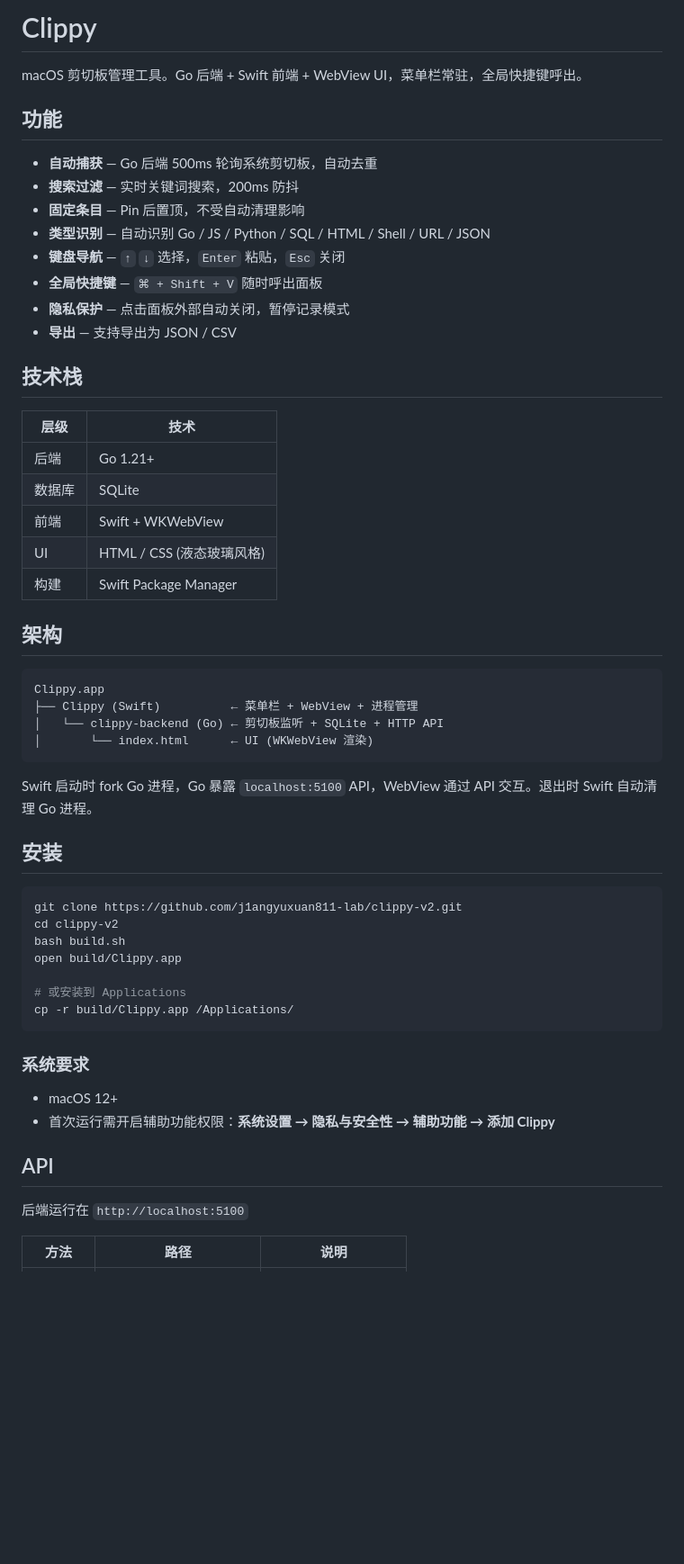
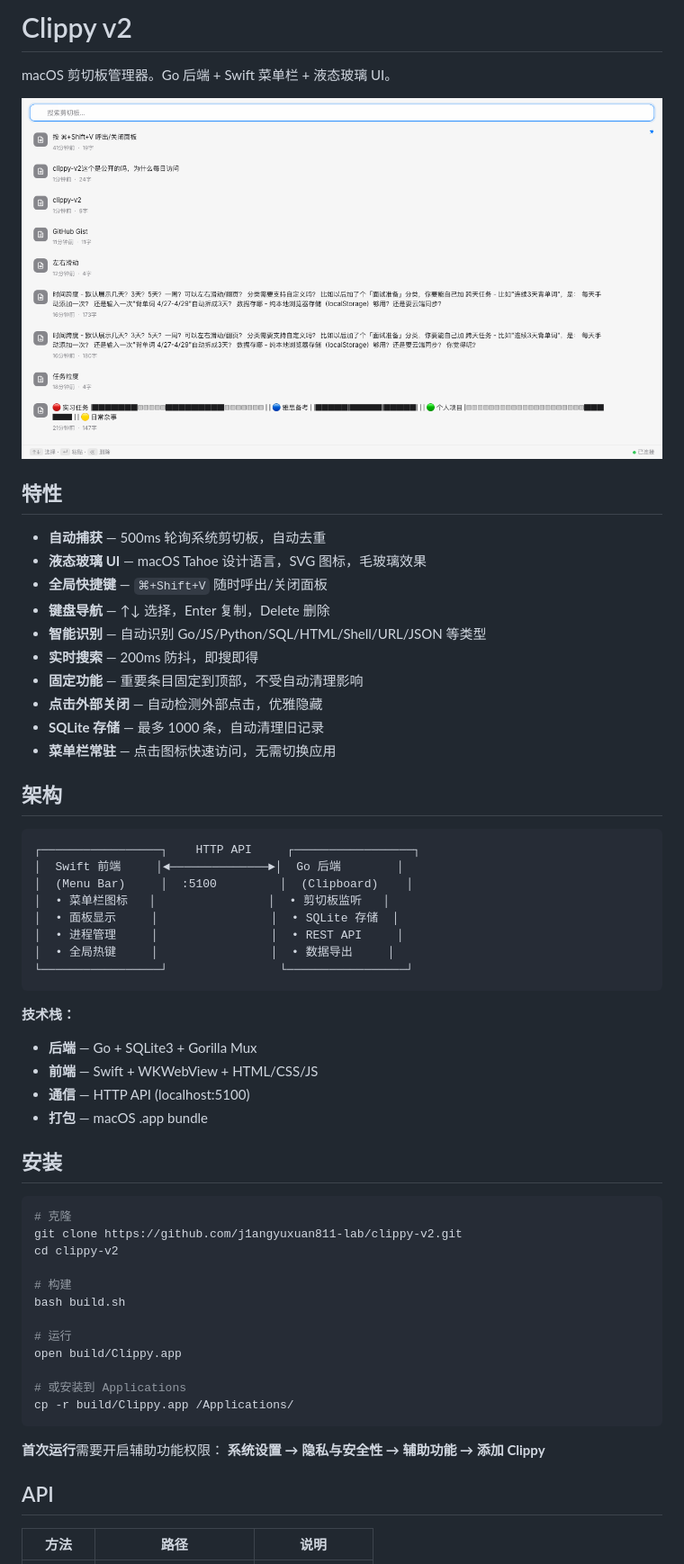
Before and after one commit to j1angyuxuan811-lab/clippy-v2, a Markdown page: README.md, the part around the change printed below. Shown: that part at 90% size. Drawn GitHub-style; pictures changed too: screenshots/main-ui.png (added); blank space fills up the shorter version.

Commit message:
docs: add UI screenshot and improve README presentation

````diff
--- a/README.md
+++ b/README.md
@@ -1,59 +1,62 @@
-# Clippy
+# Clippy v2
 
-macOS 剪切板管理工具。Go 后端 + Swift 前端 + WebView UI，菜单栏常驻，全局快捷键呼出。
+macOS 剪切板管理器。Go 后端 + Swift 菜单栏 + 液态玻璃 UI。
 
-## 功能
+![Clippy UI](screenshots/main-ui.png)
 
-- **自动捕获** — Go 后端 500ms 轮询系统剪切板，自动去重
-- **搜索过滤** — 实时关键词搜索，200ms 防抖
-- **固定条目** — Pin 后置顶，不受自动清理影响
-- **类型识别** — 自动识别 Go / JS / Python / SQL / HTML / Shell / URL / JSON
-- **键盘导航** — `↑` `↓` 选择，`Enter` 粘贴，`Esc` 关闭
-- **全局快捷键** — `⌘ + Shift + V` 随时呼出面板
-- **隐私保护** — 点击面板外部自动关闭，暂停记录模式
-- **导出** — 支持导出为 JSON / CSV
+## 特性
 
-## 技术栈
-
-| 层级 | 技术 |
-|------|------|
-| 后端 | Go 1.21+ |
-| 数据库 | SQLite |
-| 前端 | Swift + WKWebView |
-| UI | HTML / CSS (液态玻璃风格) |
-| 构建 | Swift Package Manager |
+- **自动捕获** — 500ms 轮询系统剪切板，自动去重
+- **液态玻璃 UI** — macOS Tahoe 设计语言，SVG 图标，毛玻璃效果
+- **全局快捷键** — `⌘+Shift+V` 随时呼出/关闭面板
+- **键盘导航** — ↑↓ 选择，Enter 复制，Delete 删除
+- **智能识别** — 自动识别 Go/JS/Python/SQL/HTML/Shell/URL/JSON 等类型
+- **实时搜索** — 200ms 防抖，即搜即得
+- **固定功能** — 重要条目固定到顶部，不受自动清理影响
+- **点击外部关闭** — 自动检测外部点击，优雅隐藏
+- **SQLite 存储** — 最多 1000 条，自动清理旧记录
+- **菜单栏常驻** — 点击图标快速访问，无需切换应用
 
 ## 架构
 
 ```
-Clippy.app
-├── Clippy (Swift)          ← 菜单栏 + WebView + 进程管理
-│   └── clippy-backend (Go) ← 剪切板监听 + SQLite + HTTP API
-│       └── index.html      ← UI (WKWebView 渲染)
+┌─────────────────┐    HTTP API     ┌─────────────────┐
+│  Swift 前端     │◄──────────────►│  Go 后端        │
+│  (Menu Bar)     │  :5100         │  (Clipboard)    │
+│  • 菜单栏图标   │                │  • 剪切板监听   │
+│  • 面板显示     │                │  • SQLite 存储  │
+│  • 进程管理     │                │  • REST API     │
+│  • 全局热键     │                │  • 数据导出     │
+└─────────────────┘                └─────────────────┘
 ```
 
-Swift 启动时 fork Go 进程，Go 暴露 `localhost:5100` API，WebView 通过 API 交互。退出时 Swift 自动清理 Go 进程。
+**技术栈：**
+- **后端** — Go + SQLite3 + Gorilla Mux
+- **前端** — Swift + WKWebView + HTML/CSS/JS
+- **通信** — HTTP API (localhost:5100)
+- **打包** — macOS .app bundle
 
 ## 安装
 
 ```bash
+# 克隆
 git clone https://github.com/j1angyuxuan811-lab/clippy-v2.git
 cd clippy-v2
+
+# 构建
 bash build.sh
+
+# 运行
 open build/Clippy.app
 
 # 或安装到 Applications
 cp -r build/Clippy.app /Applications/
 ```
 
-### 系统要求
-
-- macOS 12+
-- 首次运行需开启辅助功能权限：**系统设置 → 隐私与安全性 → 辅助功能 → 添加 Clippy**
+**首次运行**需要开启辅助功能权限：
+**系统设置 → 隐私与安全性 → 辅助功能 → 添加 Clippy**
 
 ## API
 
-后端运行在 `http://localhost:5100`
-
 | 方法 | 路径 | 说明 |
 |------|------|------|
````
Also changed, not shown: other parts of README.md (+19 -18 lines).
